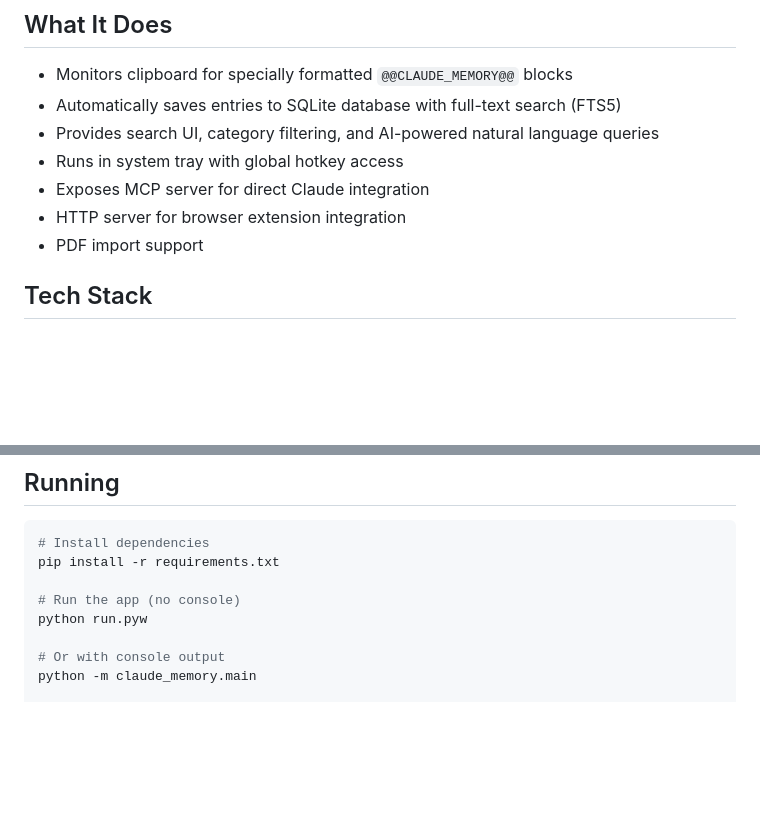
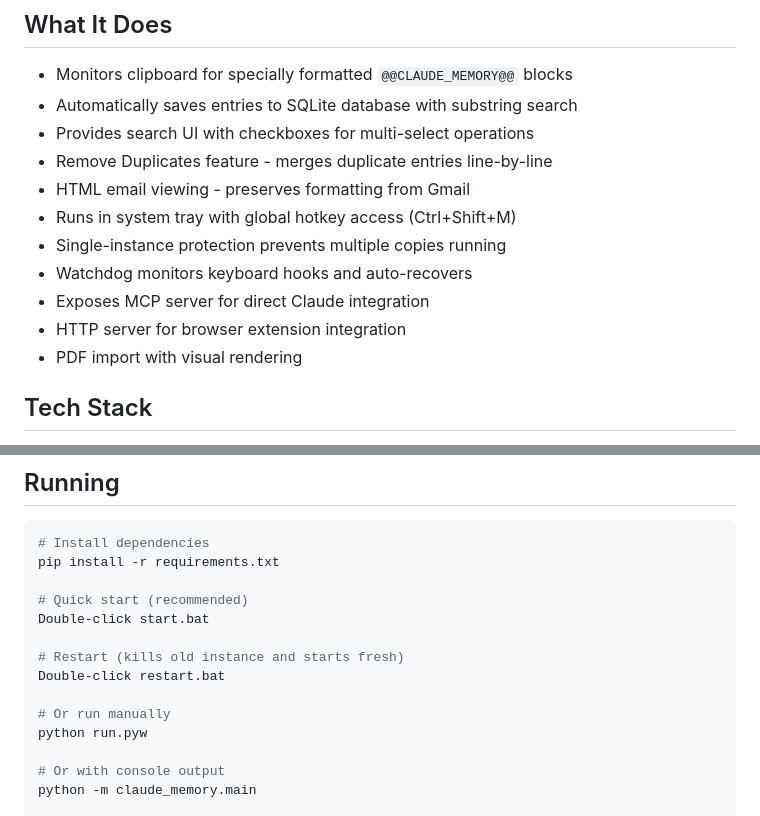
Before and after one commit to paulalicante/claude-memory, a Markdown page: CLAUDE.md, 2 parts joined by grey strips. Rendered like a GitHub page; blank space fills up the shorter version.

```diff
--- a/CLAUDE.md
+++ b/CLAUDE.md
@@ -5,12 +5,16 @@ A Windows desktop application that captures and stores important information fro
 ## What It Does
 
 - Monitors clipboard for specially formatted `@@CLAUDE_MEMORY@@` blocks
-- Automatically saves entries to SQLite database with full-text search (FTS5)
-- Provides search UI, category filtering, and AI-powered natural language queries
-- Runs in system tray with global hotkey access
+- Automatically saves entries to SQLite database with substring search
+- Provides search UI with checkboxes for multi-select operations
+- Remove Duplicates feature - merges duplicate entries line-by-line
+- HTML email viewing - preserves formatting from Gmail
+- Runs in system tray with global hotkey access (Ctrl+Shift+M)
+- Single-instance protection prevents multiple copies running
+- Watchdog monitors keyboard hooks and auto-recovers
 - Exposes MCP server for direct Claude integration
 - HTTP server for browser extension integration
-- PDF import support
+- PDF import with visual rendering
 
 ## Tech Stack
 
@@ -26,7 +30,13 @@ A Windows desktop application that captures and stores important information fro
 # Install dependencies
 pip install -r requirements.txt
 
-# Run the app (no console)
+# Quick start (recommended)
+Double-click start.bat
+
+# Restart (kills old instance and starts fresh)
+Double-click restart.bat
+
+# Or run manually
 python run.pyw
 
 # Or with console output
```
Also changed, not shown: other parts of CLAUDE.md (+49 -6 lines).
